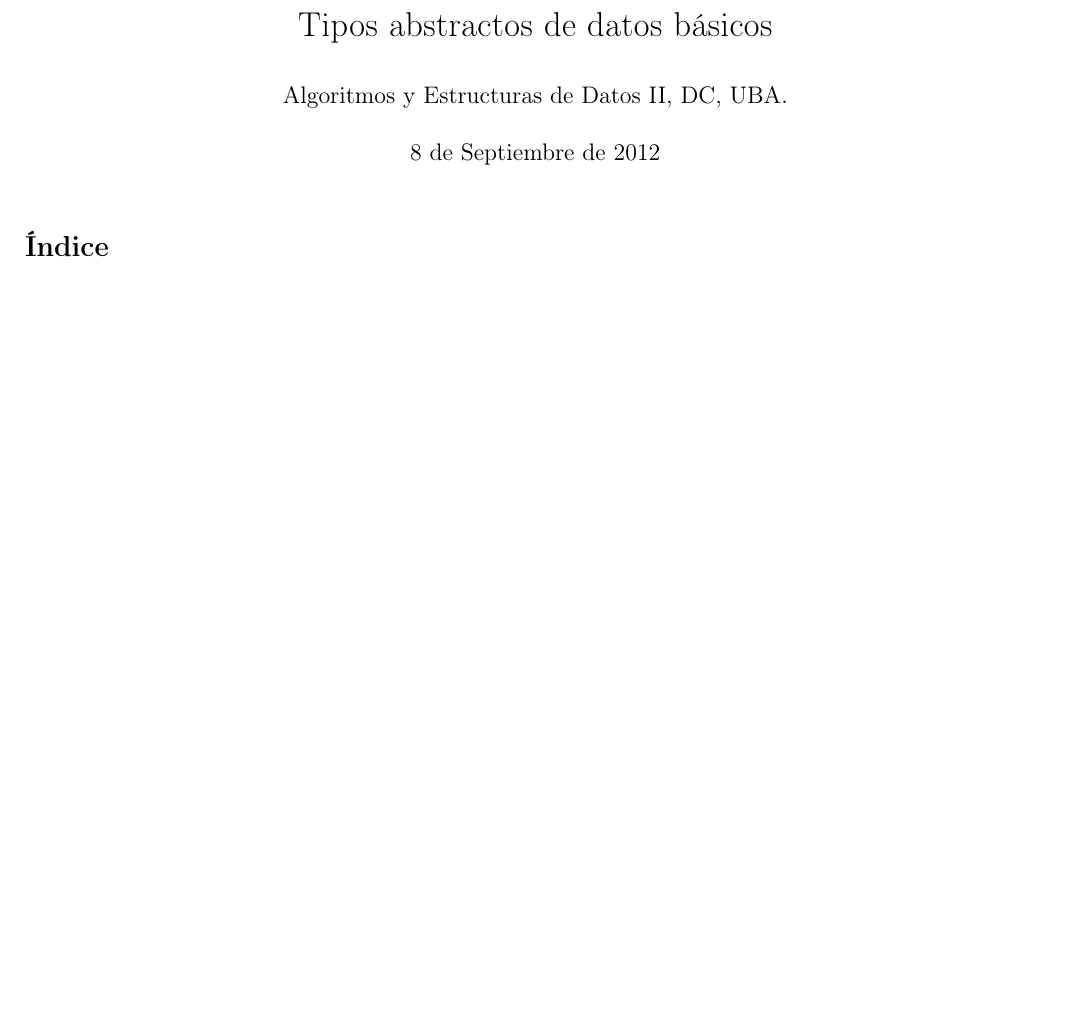
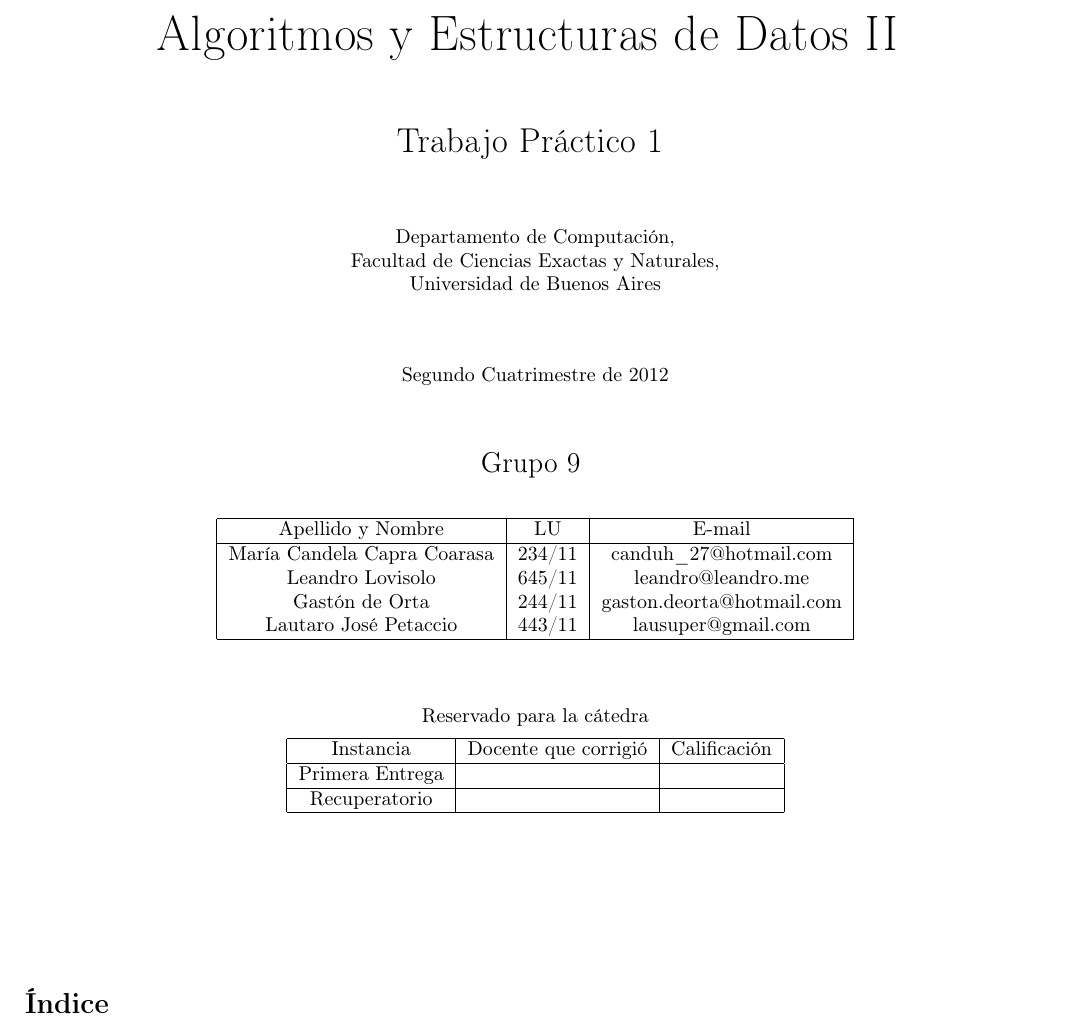
Before and after one commit to LeandroLovisolo/Algo2-TP1, a LaTeX document (tp.tex): part of page 1 of 4, cut at the place of the change, the shorter picture padded with empty space. Compiled offline with pdfLaTeX; the source files are stored in an older character set and shown here as Unicode.

Commit message:
Agregué carátula

```diff
--- a/tp.tex
+++ b/tp.tex
@@ -19,9 +19,9 @@
 \hypersetup{%
  % Para que el PDF se abra a página completa.
  pdfstartview= {FitH \hypercalcbp{\paperheight-\topmargin-1in-\headheight}},
- pdfauthor={Cátedra de Algoritmos y Estructuras de Datos II - DC - UBA},
- pdfkeywords={TADs básicos},
- pdfsubject={Tipos abstractos de datos básicos}
+ pdfauthor={Grupo 9 - Algoritmos y Estructuras de Datos II - DC - UBA - 2do cuatrimestre 2012},
+ pdfkeywords={Especificación de TADs},
+ pdfsubject={Trabajo Práctico 1 - Algoritmos y Estructuras de Datos II}
 }
 
 \parskip=5pt % 10pt es el tamaño de fuente
@@ -34,21 +34,80 @@
 \pagestyle{fancy}
 \thispagestyle{fancy}
 \addtolength{\headheight}{1pt}
-\lhead{Algoritmos y Estructuras de Datos II}
-\rhead{$1^{\mathrm{do}}$ cuatrimestre de 2006}
+\lhead{Trabajo Práctico 1}
+\rhead{Algoritmos y Estructuras de Datos II}
 \cfoot{\thepage /\pageref{LastPage}}
 \renewcommand{\footrulewidth}{0.4pt}
 
-\title{Tipos abstractos de datos básicos}
+\title{Trabajo Práctico 1}
 \author{Algoritmos y Estructuras de Datos II, DC, UBA.}
 \date{8 de Septiembre de 2012}
 
 \begin{document}
 
 %Pagina de titulo e indice
+
 \thispagestyle{empty}
 
-\maketitle
+\begin{center}
+
+\begin{Huge}
+Algoritmos y Estructuras de Datos II
+\end{Huge}
+
+\vspace{1cm}
+
+\begin{LARGE}
+Trabajo Práctico 1
+\end{LARGE}
+
+\vspace{1cm}
+
+Departamento de Computación,\\
+Facultad de Ciencias Exactas y Naturales,\\
+Universidad de Buenos Aires
+
+\vspace{1cm}
+
+Segundo Cuatrimestre de 2012
+
+\vspace{1cm}
+
+\begin{Large}
+Grupo 9
+\end{Large}
+
+\vspace{0.5cm}
+
+\begin{tabular}{|c|c|c|}
+\hline
+Apellido y Nombre & LU & E-mail\\
+\hline
+María Candela Capra Coarasa & 234/11 & canduh\_27@hotmail.com\\
+Leandro Lovisolo            & 645/11 & leandro@leandro.me\\
+Gastón de Orta              & 244/11 & gaston.deorta@hotmail.com\\
+Lautaro José Petaccio       & 443/11 & lausuper@gmail.com\\
+\hline
+\end{tabular}
+
+\vspace{1cm}
+
+Reservado para la cátedra
+
+\begin{tabular}{|c|c|c|}
+\hline
+Instancia & Docente que corrigió & Calificación\\
+\hline
+Primera Entrega &&\\
+\hline
+Recuperatorio   &&\\
+\hline
+\end{tabular}
+
+\end{center}
+
+\vspace{2cm}
+
 \tableofcontents
 
 \newpage
```
